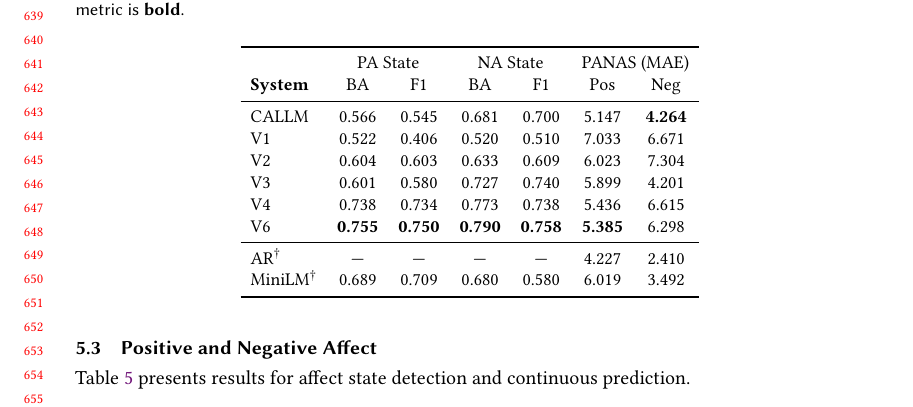
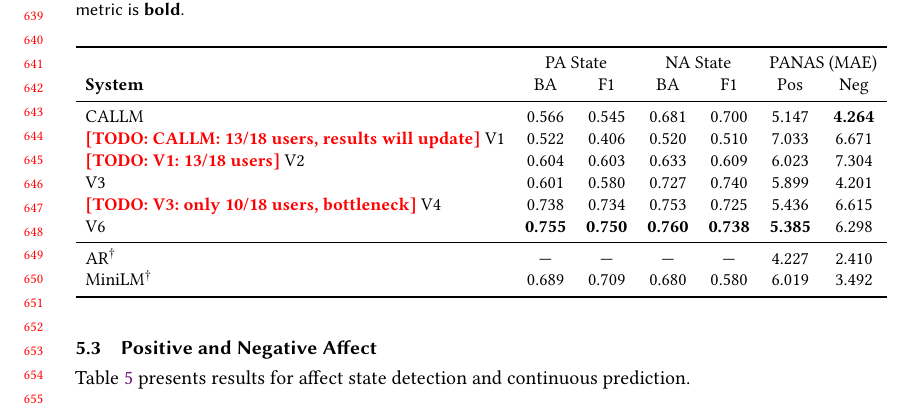
Before and after one commit to BarnesLab/proactive-affective-agent, a LaTeX paper (draft/main.tex): part of page 14 of 24, cut so that both start at the same text. Compiled offline with pdfLaTeX.

Commit message:
auto:  1 file changed, 5 insertions(+), 5 deletions(-)

```diff
--- a/draft/main.tex
+++ b/draft/main.tex
@@ -500,12 +500,12 @@ Table~\ref{tab:affect} presents results for affect state detection and continuou
 & \multicolumn{2}{c}{PA State} & \multicolumn{2}{c}{NA State} & \multicolumn{2}{c}{PANAS (MAE)} \\
 \textbf{System} & BA & F1 & BA & F1 & Pos & Neg \\
 \midrule
-CALLM & 0.566 & 0.545 & 0.681 & 0.700 & 5.147 & \textbf{4.264} \\
-V1 & 0.522 & 0.406 & 0.520 & 0.510 & 7.033 & 6.671 \\
+CALLM & 0.566 & 0.545 & 0.681 & 0.700 & 5.147 & \textbf{4.264} \\ \todo{CALLM: 13/18 users, results will update}
+V1 & 0.522 & 0.406 & 0.520 & 0.510 & 7.033 & 6.671 \\ \todo{V1: 13/18 users}
 V2 & 0.604 & 0.603 & 0.633 & 0.609 & 6.023 & 7.304 \\
-V3 & 0.601 & 0.580 & 0.727 & 0.740 & 5.899 & 4.201 \\
-V4 & 0.738 & 0.734 & 0.773 & 0.738 & 5.436 & 6.615 \\
-V6 & \textbf{0.755} & \textbf{0.750} & \textbf{0.790} & \textbf{0.758} & \textbf{5.385} & 6.298 \\
+V3 & 0.601 & 0.580 & 0.727 & 0.740 & 5.899 & 4.201 \\ \todo{V3: only 10/18 users, bottleneck}
+V4 & 0.738 & 0.734 & 0.753 & 0.725 & 5.436 & 6.615 \\
+V6 & \textbf{0.755} & \textbf{0.750} & \textbf{0.760} & \textbf{0.738} & \textbf{5.385} & 6.298 \\
 \midrule
 AR$^\dagger$ & --- & --- & --- & --- & 4.227 & 2.410 \\
 MiniLM$^\dagger$ & 0.689 & 0.709 & 0.680 & 0.580 & 6.019 & 3.492 \\
```
